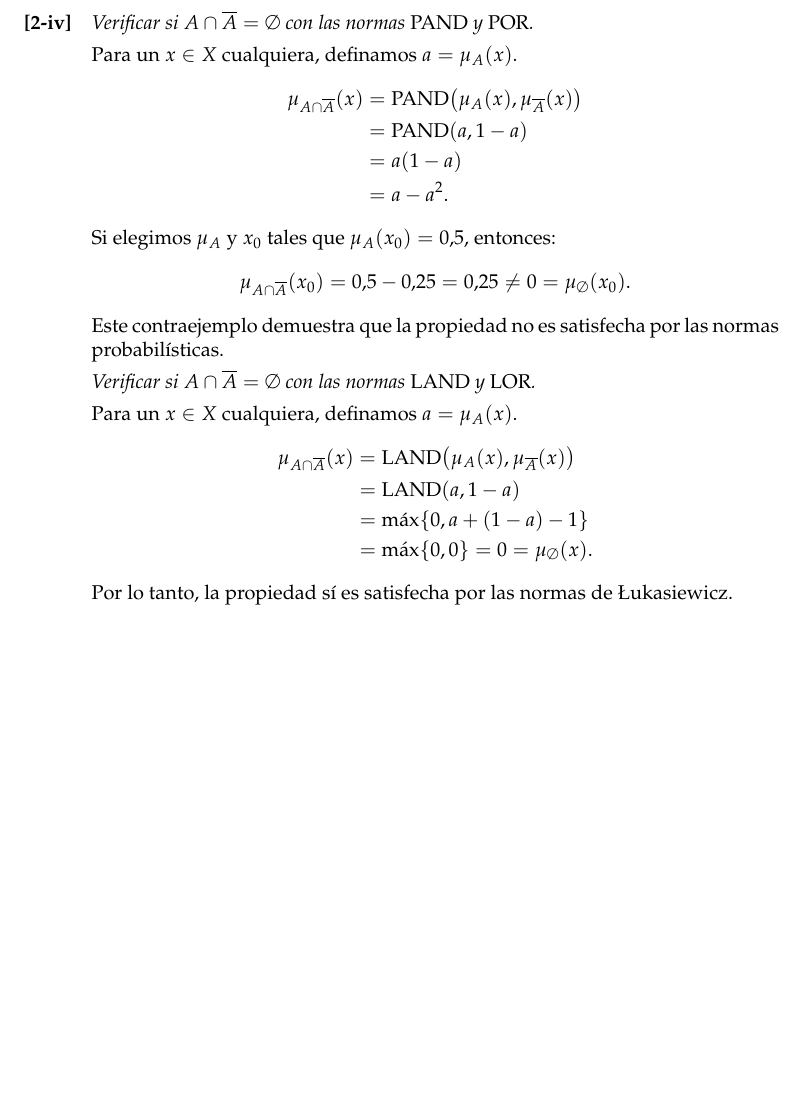
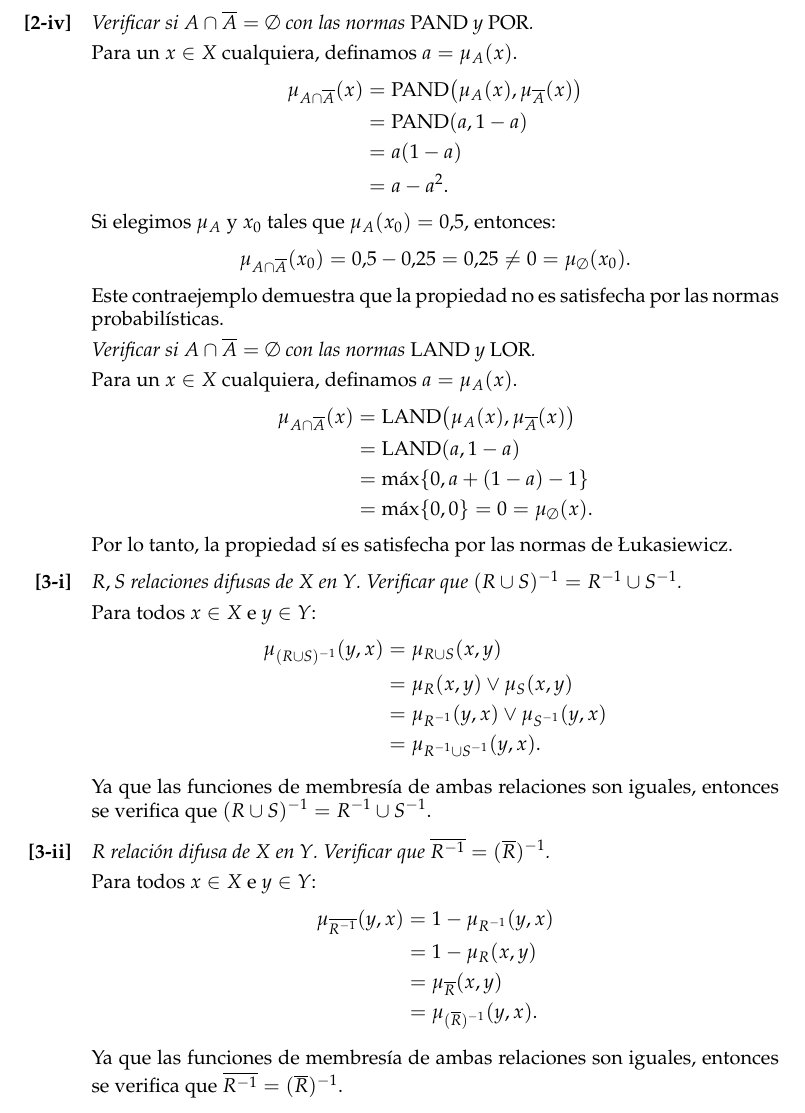
Before and after one commit to rbonvall/tareas-inferencia, a LaTeX problem sheet (tarea-1.tex, which reads t1/3-i.tex, t1/3-ii.tex): part of page 5 of 5, cut so that both start at the same text, the shorter picture padded with empty space. Compiled offline with pdfLaTeX.

Commit message:
Pregunta 3 lista

```diff
--- /dev/null
+++ b/t1/3-i.tex
@@ -0,0 +1,16 @@
+\enunciado{%
+  \(R, S\) relaciones difusas de \(X\) en \(Y\).
+  Verificar que \((R ∪ S)^{-1} = R^{-1} ∪ S^{-1}\).
+}
+
+Para todos \(x ∈ X\) e \(y ∈ Y\):
+\begin{align*}
+     μ_{(R ∪ S)^{-1}}(y, x)
+  &= μ_{ R ∪ S}(x, y) \\
+  &= μ_R(x, y) ∨ μ_S(x, y) \\
+  &= μ_{R^{-1}}(y, x) ∨ μ_{S^{-1}}(y, x) \\
+  &= μ_{R^{-1} ∪ S^{-1}}(y, x).
+\end{align*}
+
+Ya que las funciones de membresía de ambas relaciones son iguales,
+entonces se verifica que \((R ∪ S)^{-1} = R^{-1} ∪ S^{-1}\).
--- /dev/null
+++ b/t1/3-ii.tex
@@ -0,0 +1,16 @@
+\enunciado{%
+  \(R\) relación difusa de \(X\) en \(Y\).
+  Verificar que \(\comp{R^{-1}} = (\comp{R})^{-1}\).
+}
+
+Para todos \(x ∈ X\) e \(y ∈ Y\):
+\begin{align*}
+     μ_{\comp{R^{-1}}}(y, x)
+  &= 1 - μ_{R^{-1}}(y, x) \\
+  &= 1 - μ_R(x, y) \\
+  &= μ_{\comp{R}}(x, y) \\
+  &= μ_{(\comp{R})^{-1}}(y, x).
+\end{align*}
+
+Ya que las funciones de membresía de ambas relaciones son iguales,
+entonces se verifica que \(\comp{R^{-1}} = (\comp{R})^{-1}\).
--- a/tarea-1.tex
+++ b/tarea-1.tex
@@ -42,6 +42,8 @@ siempre se supondrá que
   \respuesta{2-ii}
   \respuesta{2-iii}
   \respuesta{2-iv}
+  \respuesta{3-i}
+  \respuesta{3-ii}
 
 \end{enumerate}
 
```
